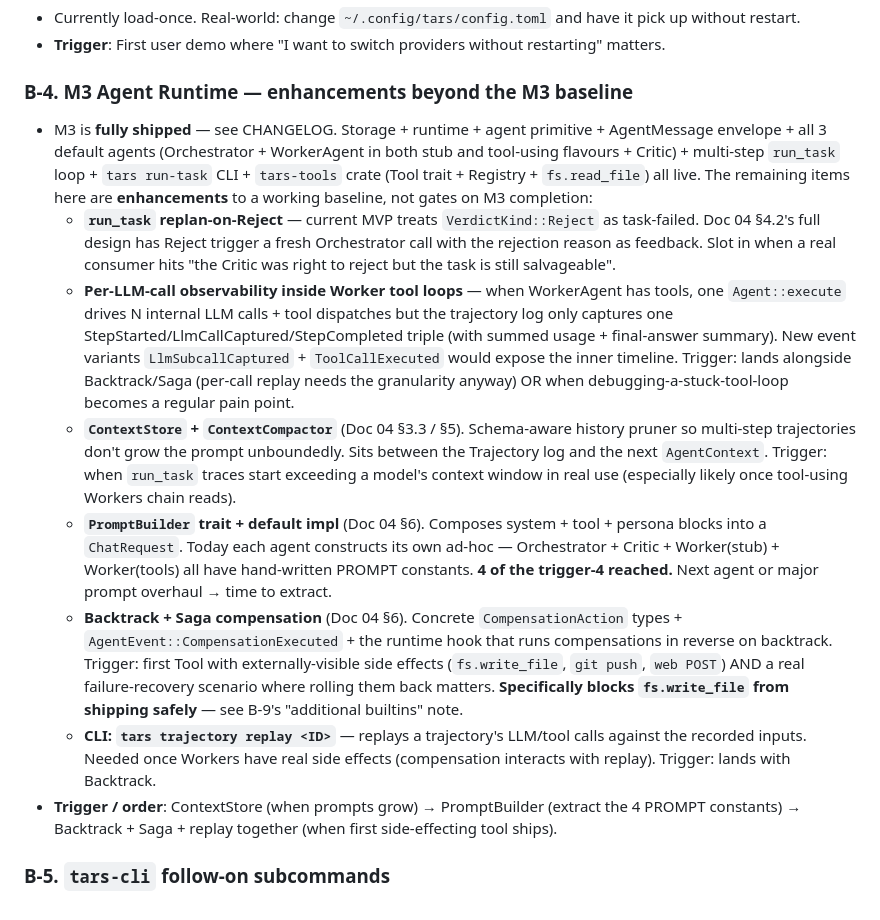
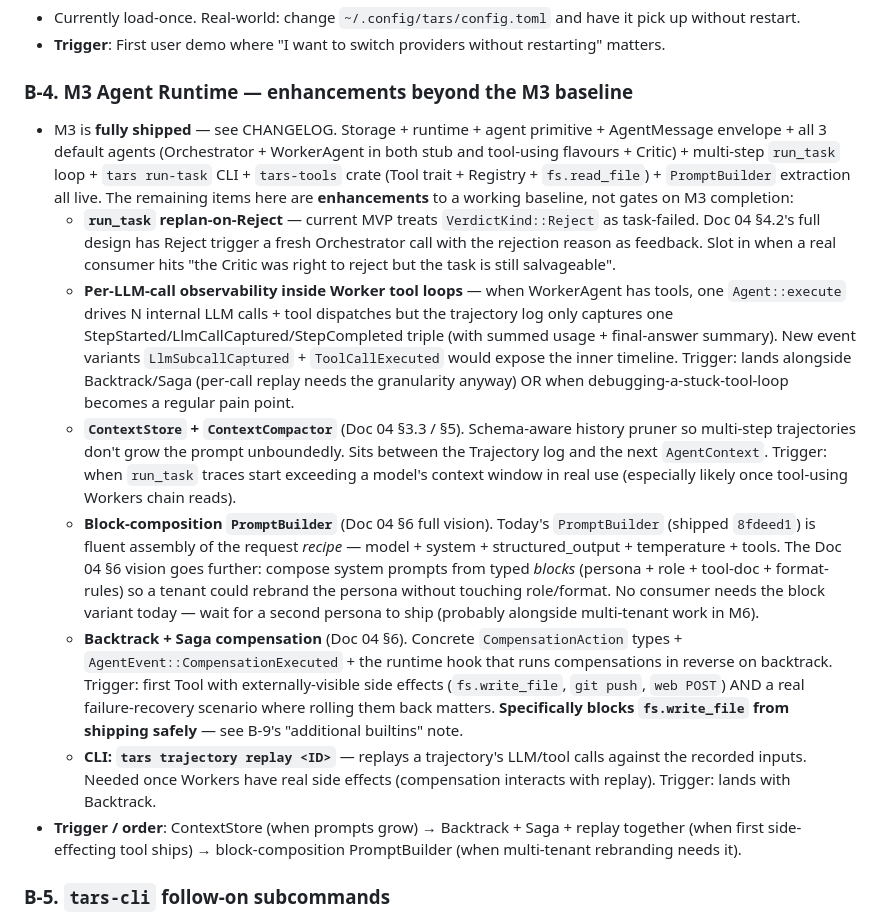
Before and after one commit to leocaolab/tars, a Markdown page: TODO.md, the part around the change. GitHub-like rendering.

Commit message:
docs: TODO B-4 — strike PromptBuilder (shipped 8fdeed1)
The fluent PromptBuilder (request-recipe extraction, the trigger-4
case) shipped — drop it from B-4's pending list.

Reframe the entry to distinguish the *fluent recipe builder* (shipped)
from the *block-composition builder* (Doc 04 §6 full vision: persona +
role + tool-doc + format-rules as typed blocks). The block variant
stays pending — no consumer until multi-persona / multi-tenant
work makes rebranding-without-touching-format meaningful.

Update the trigger-order line to reflect the new shape: ContextStore
→ Backtrack/Saga/replay → block-composition PromptBuilder.

Co-Authored-By: Claude Opus 4.7 (1M context) <noreply@anthropic.com>

```diff
--- a/TODO.md
+++ b/TODO.md
@@ -111,14 +111,14 @@ Most warnings are `happy-path-only-enumeration` or `assertion-strength-mismatch`
 - **Trigger**: First user demo where "I want to switch providers without restarting" matters.
 
 ### B-4. M3 Agent Runtime — enhancements beyond the M3 baseline
-- M3 is **fully shipped** — see CHANGELOG. Storage + runtime + agent primitive + AgentMessage envelope + all 3 default agents (Orchestrator + WorkerAgent in both stub and tool-using flavours + Critic) + multi-step `run_task` loop + `tars run-task` CLI + `tars-tools` crate (Tool trait + Registry + `fs.read_file`) all live. The remaining items here are **enhancements** to a working baseline, not gates on M3 completion:
+- M3 is **fully shipped** — see CHANGELOG. Storage + runtime + agent primitive + AgentMessage envelope + all 3 default agents (Orchestrator + WorkerAgent in both stub and tool-using flavours + Critic) + multi-step `run_task` loop + `tars run-task` CLI + `tars-tools` crate (Tool trait + Registry + `fs.read_file`) + `PromptBuilder` extraction all live. The remaining items here are **enhancements** to a working baseline, not gates on M3 completion:
   - **`run_task` replan-on-Reject** — current MVP treats `VerdictKind::Reject` as task-failed. Doc 04 §4.2's full design has Reject trigger a fresh Orchestrator call with the rejection reason as feedback. Slot in when a real consumer hits "the Critic was right to reject but the task is still salvageable".
   - **Per-LLM-call observability inside Worker tool loops** — when WorkerAgent has tools, one `Agent::execute` drives N internal LLM calls + tool dispatches but the trajectory log only captures one StepStarted/LlmCallCaptured/StepCompleted triple (with summed usage + final-answer summary). New event variants `LlmSubcallCaptured` + `ToolCallExecuted` would expose the inner timeline. Trigger: lands alongside Backtrack/Saga (per-call replay needs the granularity anyway) OR when debugging-a-stuck-tool-loop becomes a regular pain point.
   - **`ContextStore` + `ContextCompactor`** (Doc 04 §3.3 / §5). Schema-aware history pruner so multi-step trajectories don't grow the prompt unboundedly. Sits between the Trajectory log and the next `AgentContext`. Trigger: when `run_task` traces start exceeding a model's context window in real use (especially likely once tool-using Workers chain reads).
-  - **`PromptBuilder` trait + default impl** (Doc 04 §6). Composes system + tool + persona blocks into a `ChatRequest`. Today each agent constructs its own ad-hoc — Orchestrator + Critic + Worker(stub) + Worker(tools) all have hand-written PROMPT constants. **4 of the trigger-4 reached.** Next agent or major prompt overhaul → time to extract.
+  - **Block-composition `PromptBuilder`** (Doc 04 §6 full vision). Today's `PromptBuilder` (shipped `8fdeed1`) is fluent assembly of the request *recipe* — model + system + structured_output + temperature + tools. The Doc 04 §6 vision goes further: compose system prompts from typed *blocks* (persona + role + tool-doc + format-rules) so a tenant could rebrand the persona without touching role/format. No consumer needs the block variant today — wait for a second persona to ship (probably alongside multi-tenant work in M6).
   - **Backtrack + Saga compensation** (Doc 04 §6). Concrete `CompensationAction` types + `AgentEvent::CompensationExecuted` + the runtime hook that runs compensations in reverse on backtrack. Trigger: first Tool with externally-visible side effects (`fs.write_file`, `git push`, `web POST`) AND a real failure-recovery scenario where rolling them back matters. **Specifically blocks `fs.write_file` from shipping safely** — see B-9's "additional builtins" note.
   - **CLI: `tars trajectory replay <ID>`** — replays a trajectory's LLM/tool calls against the recorded inputs. Needed once Workers have real side effects (compensation interacts with replay). Trigger: lands with Backtrack.
-- **Trigger / order**: ContextStore (when prompts grow) → PromptBuilder (extract the 4 PROMPT constants) → Backtrack + Saga + replay together (when first side-effecting tool ships).
+- **Trigger / order**: ContextStore (when prompts grow) → Backtrack + Saga + replay together (when first side-effecting tool ships) → block-composition PromptBuilder (when multi-tenant rebranding needs it).
 
 ### B-5. `tars-cli` follow-on subcommands
 - M1 / M2 / M3 surface is shipped (`tars run` + `tars plan` + `tars run-task` + `tars trajectory list/show`) — see CHANGELOG. Remaining CLI surface from Doc 07 §5:
```
